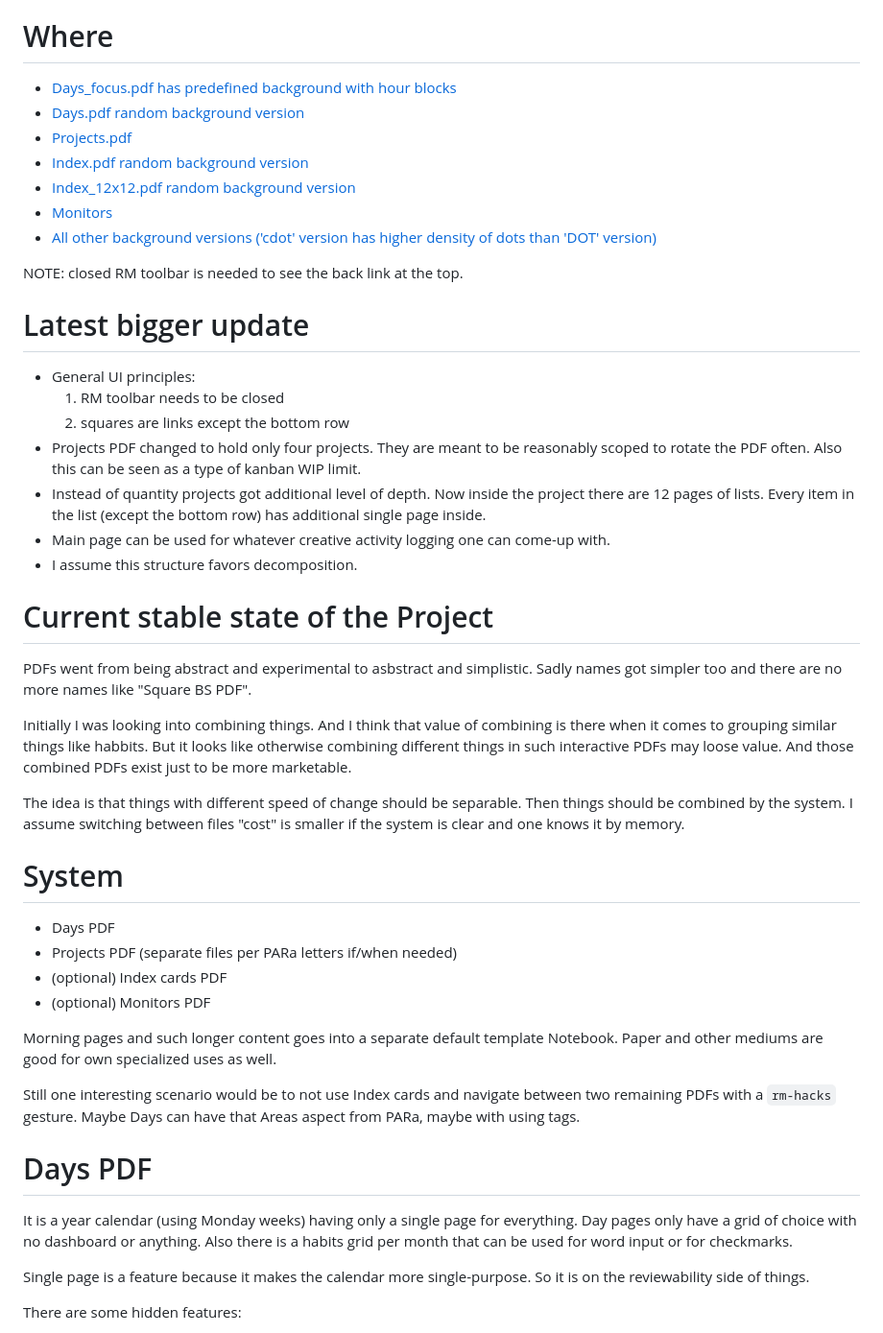
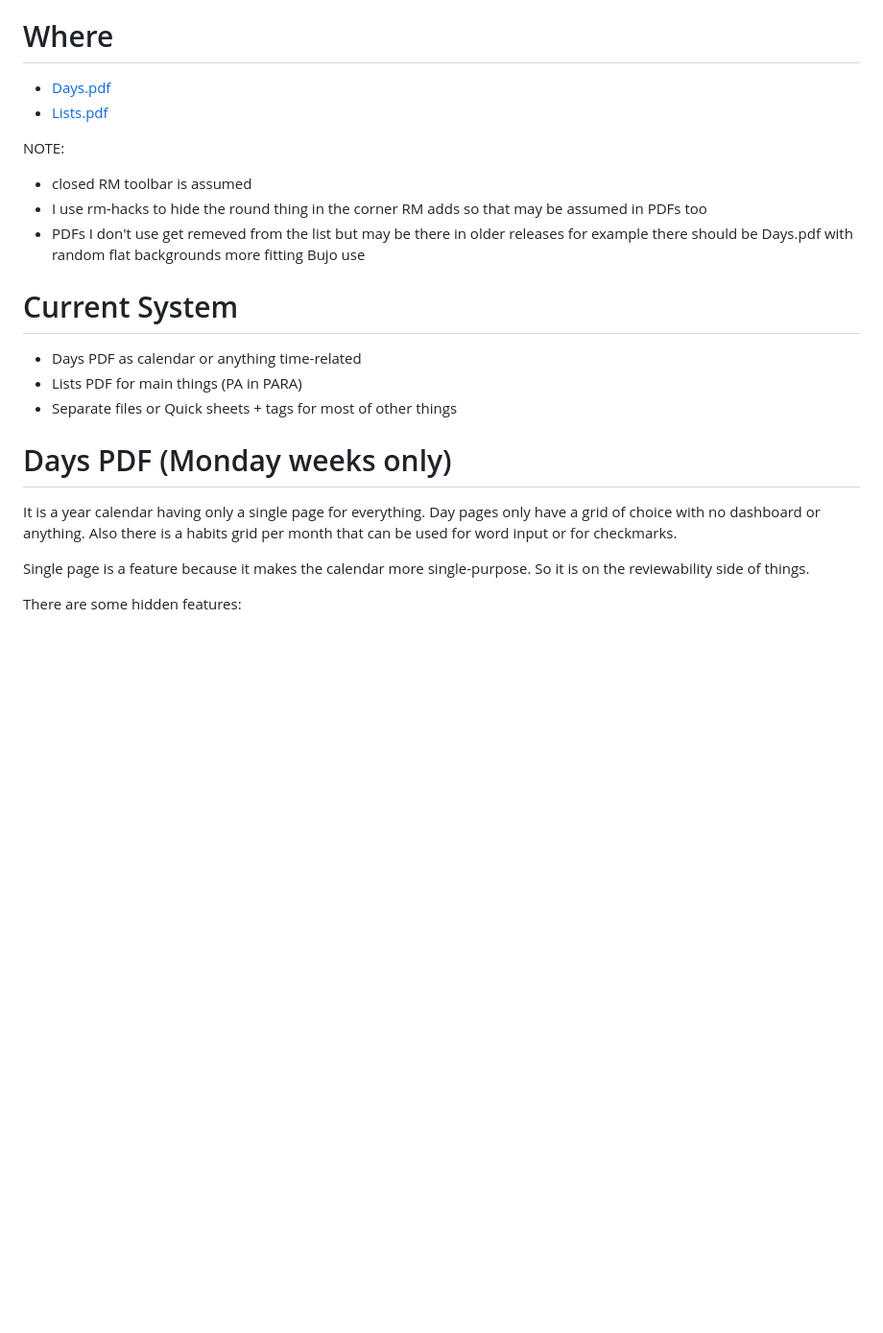
Before and after one commit to sowcow/blank_slate_pdf, a Markdown page: README.md, the part around the change printed below. Shown: that part at 96% size. Rendered like a GitHub page; blank space fills up the shorter version.

```diff
--- a/README.md
+++ b/README.md
@@ -6,60 +6,23 @@ PDFs for RM.
 
 # Where
 
-- [Days_focus.pdf has predefined background with hour blocks](https://github.com/sowcow/blank_slate_pdf/releases/latest/download/Days_focus.pdf)
-- [Days.pdf random background version](https://github.com/sowcow/blank_slate_pdf/releases/latest/download/Days_MIX.pdf)
-- [Projects.pdf](https://github.com/sowcow/blank_slate_pdf/releases/latest/download/Projects.pdf)
-- [Index.pdf random background version](https://github.com/sowcow/blank_slate_pdf/releases/latest/download/Index_MIX.pdf)
-- [Index_12x12.pdf random background version](https://github.com/sowcow/blank_slate_pdf/releases/latest/download/Index_12x12_MIX.pdf)
-- [Monitors](https://github.com/sowcow/blank_slate_pdf/releases/latest/download/Monitors.pdf)
-- [All other background versions ('cdot' version has higher density of dots than 'DOT' version)](https://github.com/sowcow/blank_slate_pdf/releases/latest)
+- [Days.pdf](https://github.com/sowcow/blank_slate_pdf/releases/latest/download/Days.pdf)
+- [Lists.pdf](https://github.com/sowcow/blank_slate_pdf/releases/latest/download/Lists.pdf)
 
-NOTE: closed RM toolbar is needed to see the back link at the top.
+NOTE:
+- closed RM toolbar is assumed
+- I use rm-hacks to hide the round thing in the corner RM adds so that may be assumed in PDFs too
+- PDFs I don't use get remeved from the list but may be there in older releases for example there should be Days.pdf with random flat backgrounds more fitting Bujo use
 
-# Latest bigger update
+# Current System
 
-- General UI principles:
-  1. RM toolbar needs to be closed
-  1. squares are links except the bottom row
-- Projects PDF changed to hold only four projects.
-  They are meant to be reasonably scoped to rotate the PDF often.
-  Also this can be seen as a type of kanban WIP limit.
-- Instead of quantity projects got additional level of depth.
-  Now inside the project there are 12 pages of lists.
-  Every item in the list (except the bottom row) has additional single page inside.
-- Main page can be used for whatever creative activity logging one can come-up with.
-- I assume this structure favors decomposition.
+- Days PDF as calendar or anything time-related
+- Lists PDF for main things (PA in PARA)
+- Separate files or Quick sheets + tags for most of other things
 
-# Current stable state of the Project
+# Days PDF (Monday weeks only)
 
-PDFs went from being abstract and experimental to asbstract and simplistic.
-Sadly names got simpler too and there are no more names like "Square BS PDF".
-
-Initially I was looking into combining things.
-And I think that value of combining is there when it comes to grouping similar things like habbits.
-But it looks like otherwise combining different things in such interactive PDFs may loose value.
-And those combined PDFs exist just to be more marketable.
-
-The idea is that things with different speed of change should be separable.
-Then things should be combined by the system.
-I assume switching between files "cost" is smaller if the system is clear and one knows it by memory.
-
-# System
-
-- Days PDF
-- Projects PDF (separate files per PARa letters if/when needed)
-- (optional) Index cards PDF
-- (optional) Monitors PDF
-
-Morning pages and such longer content goes into a separate default template Notebook.
-Paper and other mediums are good for own specialized uses as well.
-
-Still one interesting scenario would be to not use Index cards and navigate between two remaining PDFs
-with a `rm-hacks` gesture. Maybe Days can have that Areas aspect from PARa, maybe with using tags.
-
-# Days PDF
-
-It is a year calendar (using Monday weeks) having only a single page for everything.
+It is a year calendar having only a single page for everything.
 Day pages only have a grid of choice with no dashboard or anything.
 Also there is a habits grid per month that can be used for word input or for checkmarks.
 
```
Also changed, not shown: other parts of README.md (+30 -46 lines), output/COLOR_Days_MIX.png, output/COLOR_Index_12x12_MIX.png (deleted), output/COLOR_Index_MIX.png (deleted), output/COLOR_Lists.png (added), output/COLOR_Monitors.png (deleted), output/COLOR_Projects.png (deleted), 9 other files.
